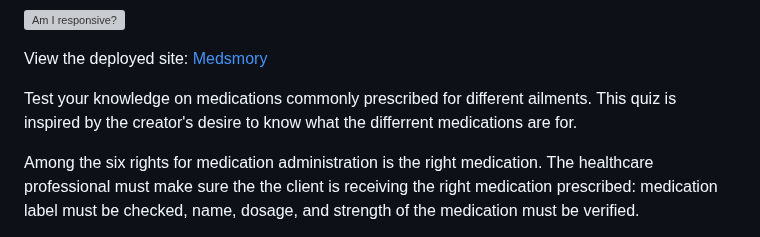
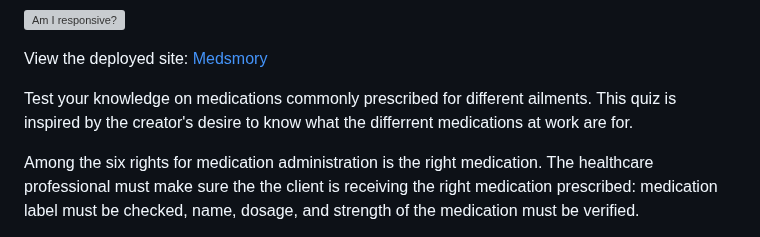
Before and after one commit to keelam13/Medsmory, a Markdown page: README.md, the part around the change. Drawn GitHub-style; grey boxes are pictures that could not be loaded.

Commit message:
Edit project description

```diff
--- a/README.md
+++ b/README.md
@@ -5,7 +5,7 @@
 
 View the deployed site: [Medsmory](https://github.com/keelam13/Medsmory)
 
-Test your knowledge on medications commonly prescribed for different ailments. This quiz is inspired by the creator's desire to know what the differrent medications are for.
+Test your knowledge on medications commonly prescribed for different ailments. This quiz is inspired by the creator's desire to know what the differrent medications at work are for.
 
 Among the six rights for medication administration is the right medication. The healthcare professional must make sure the the client is receiving the right medication prescribed: medication label must be checked, name, dosage, and strength of the medication must be verified.
 
```
